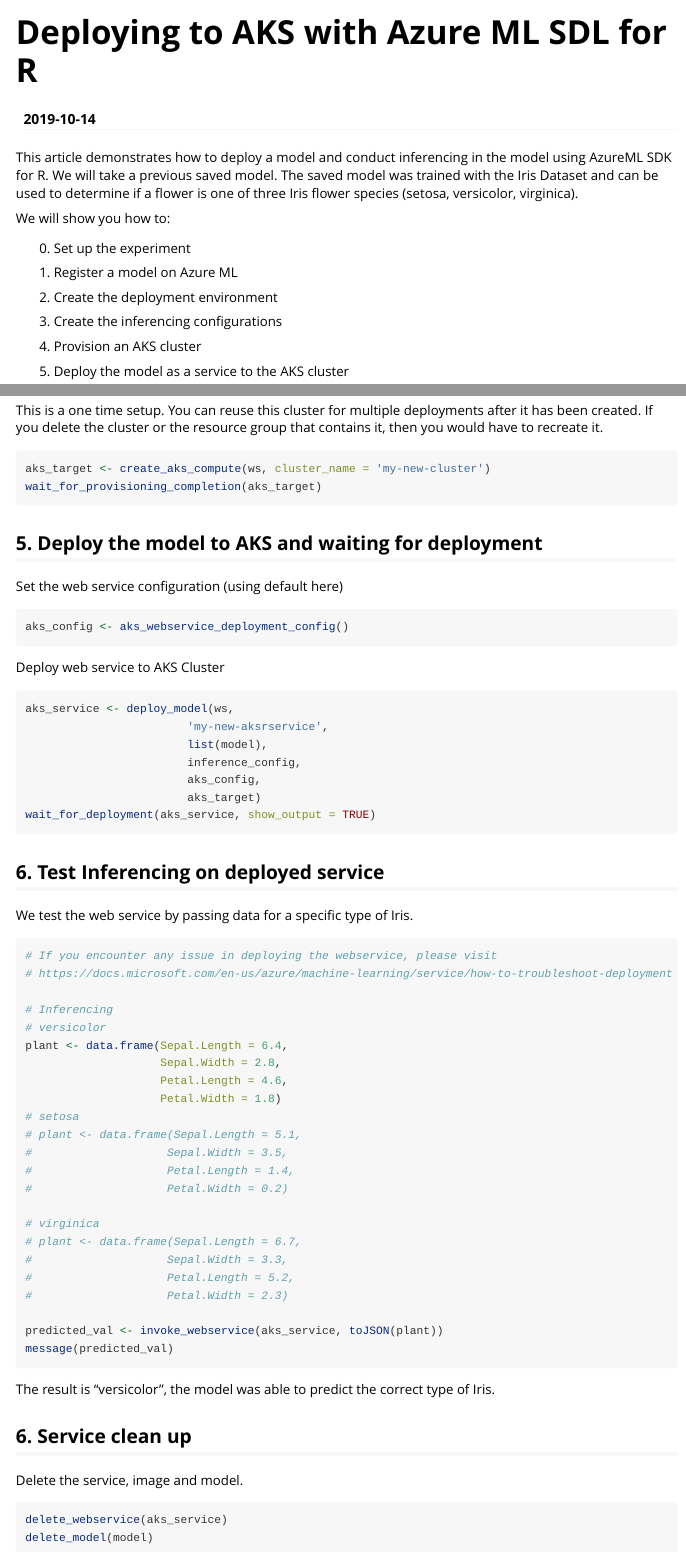
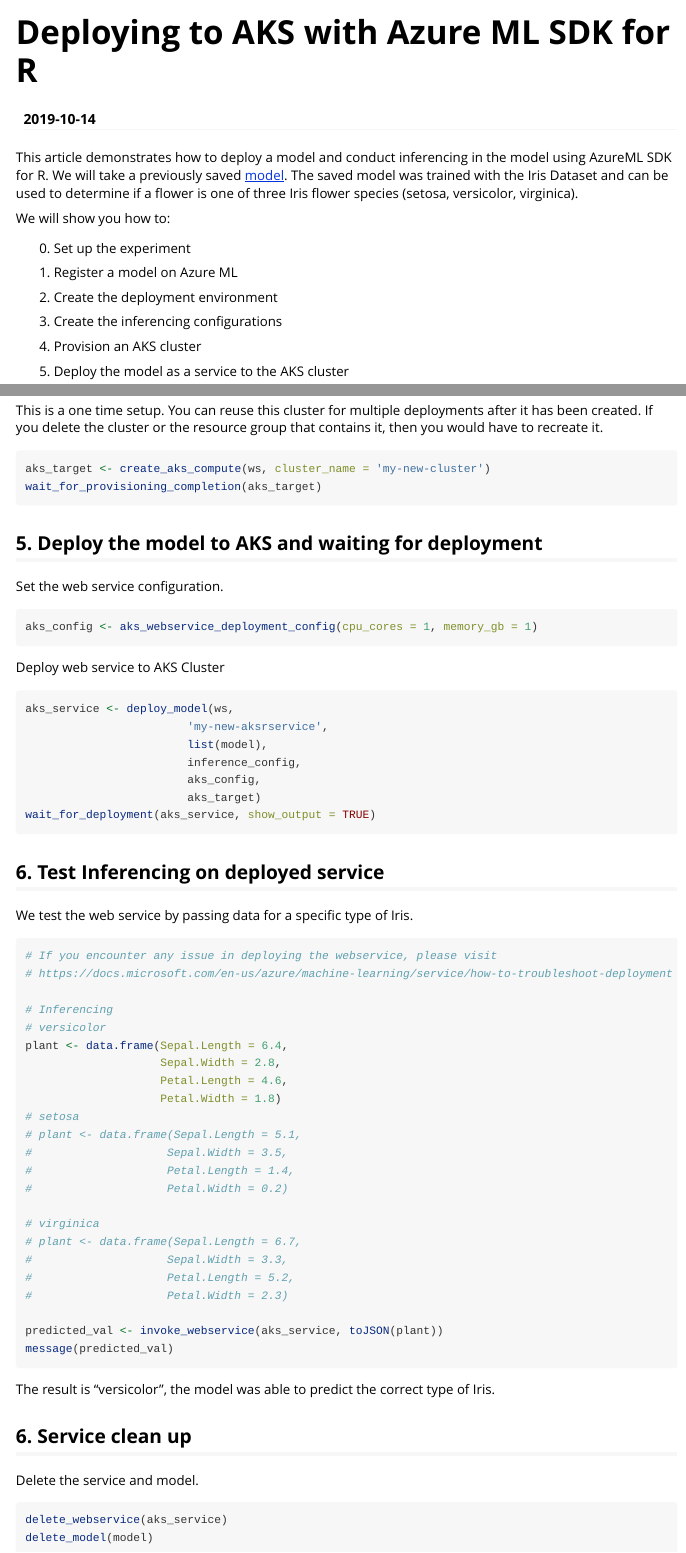
Before and after one commit to Azure/azureml-sdk-for-r, an R Markdown document (vignettes/deploy-to-aks/deploy-to-aks.Rmd): the page in a window 1100 px wide, from its top, and a second part further down, joined at a grey line. Rendered offline with R 4.5, knitr and Pandoc, with nearby package versions.

Commit message:
Updated spelling, added model link and service config

````diff
--- a/vignettes/deploy-to-aks/deploy-to-aks.Rmd
+++ b/vignettes/deploy-to-aks/deploy-to-aks.Rmd
@@ -1,14 +1,14 @@
 ---
-title: "Deploying to AKS with Azure ML SDL for R"
+title: "Deploying to AKS with Azure ML SDK for R"
 date: "`r Sys.Date()`"
 output: rmarkdown::html_vignette
 vignette: >
-  %\VignetteIndexEntry{Deploying to AKS with Azure ML SDL for R}
+  %\VignetteIndexEntry{Deploying to AKS with Azure ML SDK for R}
   %\VignetteEngine{knitr::rmarkdown}
   \use_package{UTF-8}
 ---
 
-This article demonstrates how to deploy a model and conduct inferencing in the model using AzureML SDK for R. We will take a previous saved model. The saved model was trained with the Iris Dataset and can be used to determine if a flower is one of three Iris flower species (setosa, versicolor, virginica).
+This article demonstrates how to deploy a model and conduct inferencing in the model using AzureML SDK for R. We will take a previously saved [model](https://github.com/Azure/azureml-sdk-for-r/blob/master/samples/training/train-on-amlcompute/train-on-amlcompute.R). The saved model was trained with the Iris Dataset and can be used to determine if a flower is one of three Iris flower species (setosa, versicolor, virginica).
 
 We will show you how to:
 
@@ -87,10 +87,10 @@
 
 ## 5. Deploy the model to AKS and waiting for deployment
 
-Set the web service configuration (using default here)
+Set the web service configuration.
 
 ``` {r Web service configuration, eval=FALSE}
-aks_config <- aks_webservice_deployment_config()
+aks_config <- aks_webservice_deployment_config(cpu_cores = 1, memory_gb = 1)
 ```
 
 Deploy web service to AKS Cluster
@@ -137,7 +137,7 @@
 The result is "versicolor", the model was able to predict the correct type of Iris.
 
 ## 6. Service clean up
-Delete the service, image and model.
+Delete the service and model.
 ``` {r Service clean up, eval=FALSE}
 delete_webservice(aks_service)
 delete_model(model)
````
